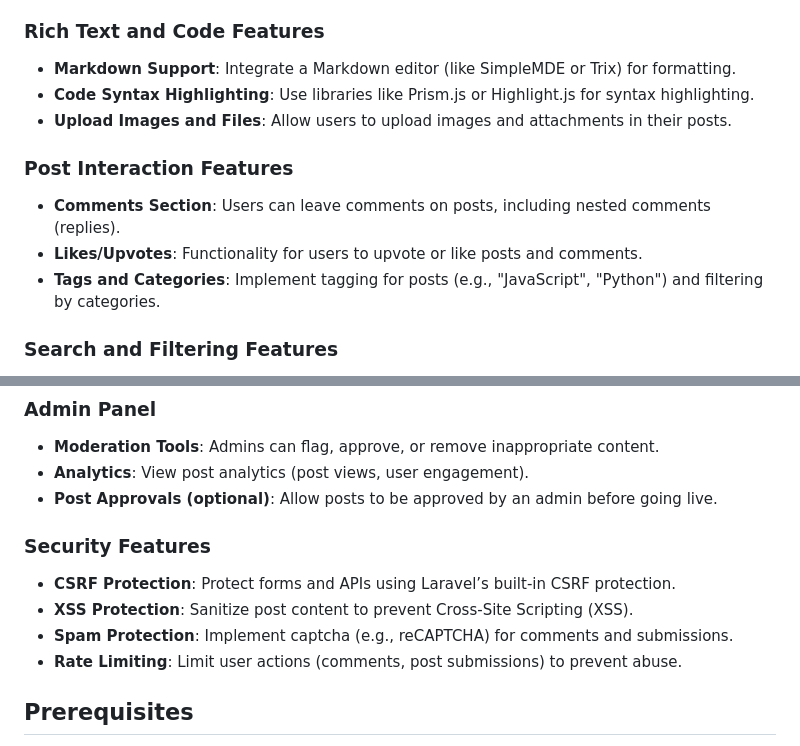
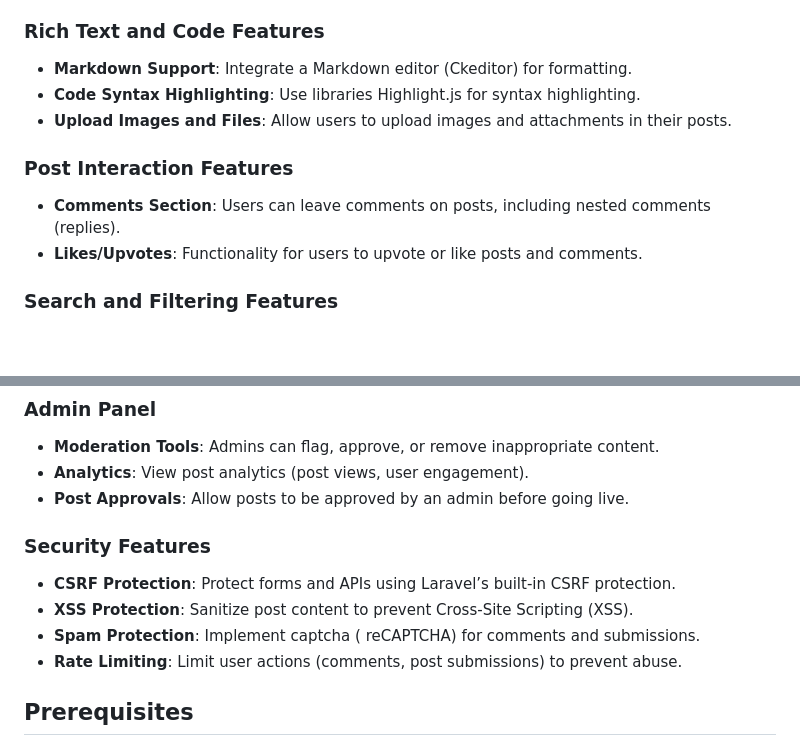
Before and after one commit to Gianguyen1234/BlogPost_PHP_Laravel, a Markdown page: README.md, 2 parts joined by grey strips. GitHub-like rendering; blank space fills up the shorter version.

```diff
--- a/README.md
+++ b/README.md
@@ -40,14 +40,13 @@ This blog application is designed to provide users with an intuitive interface f
 - **Post Slug Generation**: Automatically generate a unique, URL-friendly slug from the post title.
 
 ### Rich Text and Code Features
-- **Markdown Support**: Integrate a Markdown editor (like SimpleMDE or Trix) for formatting.
-- **Code Syntax Highlighting**: Use libraries like Prism.js or Highlight.js for syntax highlighting.
+- **Markdown Support**: Integrate a Markdown editor (Ckeditor) for formatting.
+- **Code Syntax Highlighting**: Use libraries Highlight.js for syntax highlighting.
 - **Upload Images and Files**: Allow users to upload images and attachments in their posts.
 
 ### Post Interaction Features
 - **Comments Section**: Users can leave comments on posts, including nested comments (replies).
 - **Likes/Upvotes**: Functionality for users to upvote or like posts and comments.
-- **Tags and Categories**: Implement tagging for posts (e.g., "JavaScript", "Python") and filtering by categories.
 
 ### Search and Filtering Features
 - **Search Functionality**: Full-text search across blog posts (search by title, content, tags).
@@ -61,12 +60,12 @@ This blog application is designed to provide users with an intuitive interface f
 ### Admin Panel
 - **Moderation Tools**: Admins can flag, approve, or remove inappropriate content.
 - **Analytics**: View post analytics (post views, user engagement).
-- **Post Approvals (optional)**: Allow posts to be approved by an admin before going live.
+- **Post Approvals**: Allow posts to be approved by an admin before going live.
 
 ### Security Features
 - **CSRF Protection**: Protect forms and APIs using Laravel’s built-in CSRF protection.
 - **XSS Protection**: Sanitize post content to prevent Cross-Site Scripting (XSS).
-- **Spam Protection**: Implement captcha (e.g., reCAPTCHA) for comments and submissions.
+- **Spam Protection**: Implement captcha ( reCAPTCHA) for comments and submissions.
 - **Rate Limiting**: Limit user actions (comments, post submissions) to prevent abuse.
 
 ## Prerequisites
```
